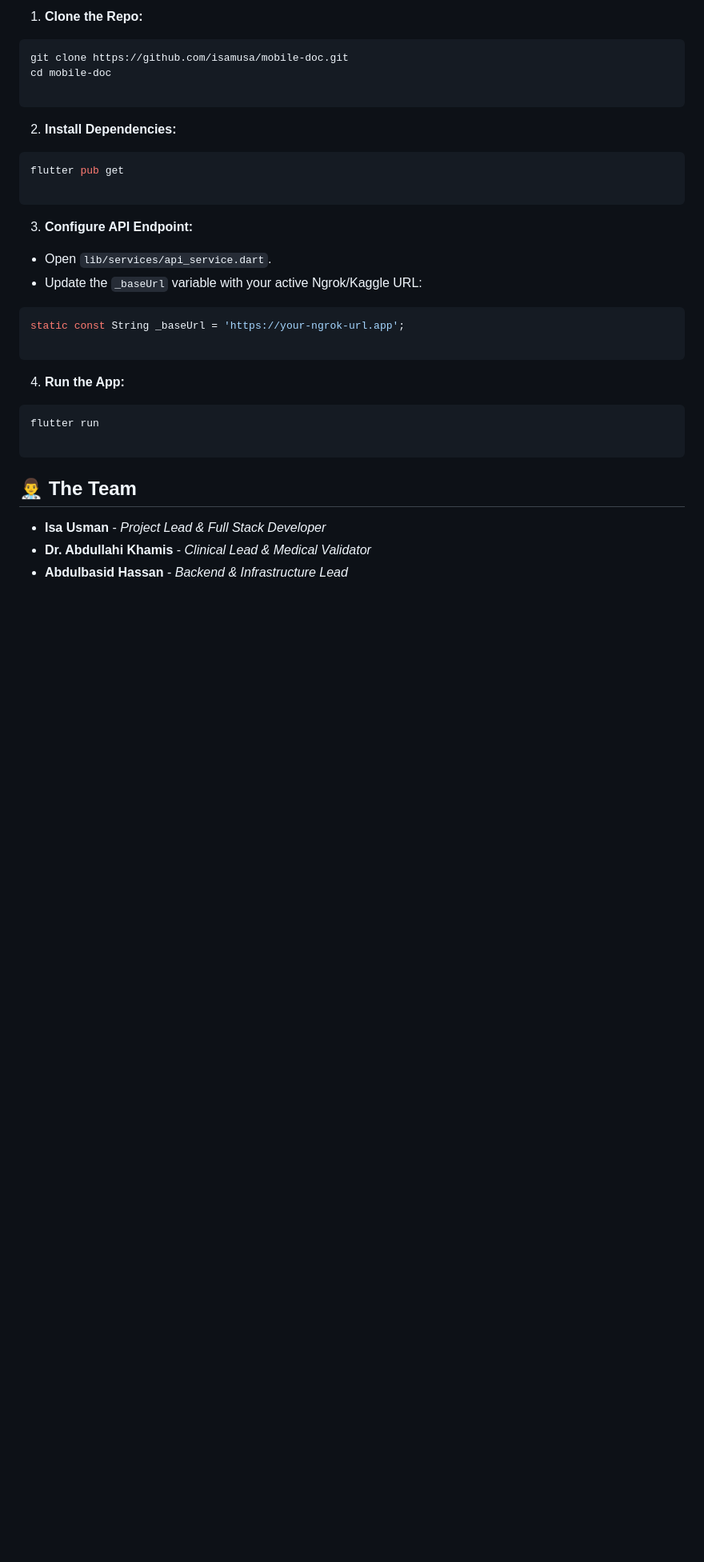
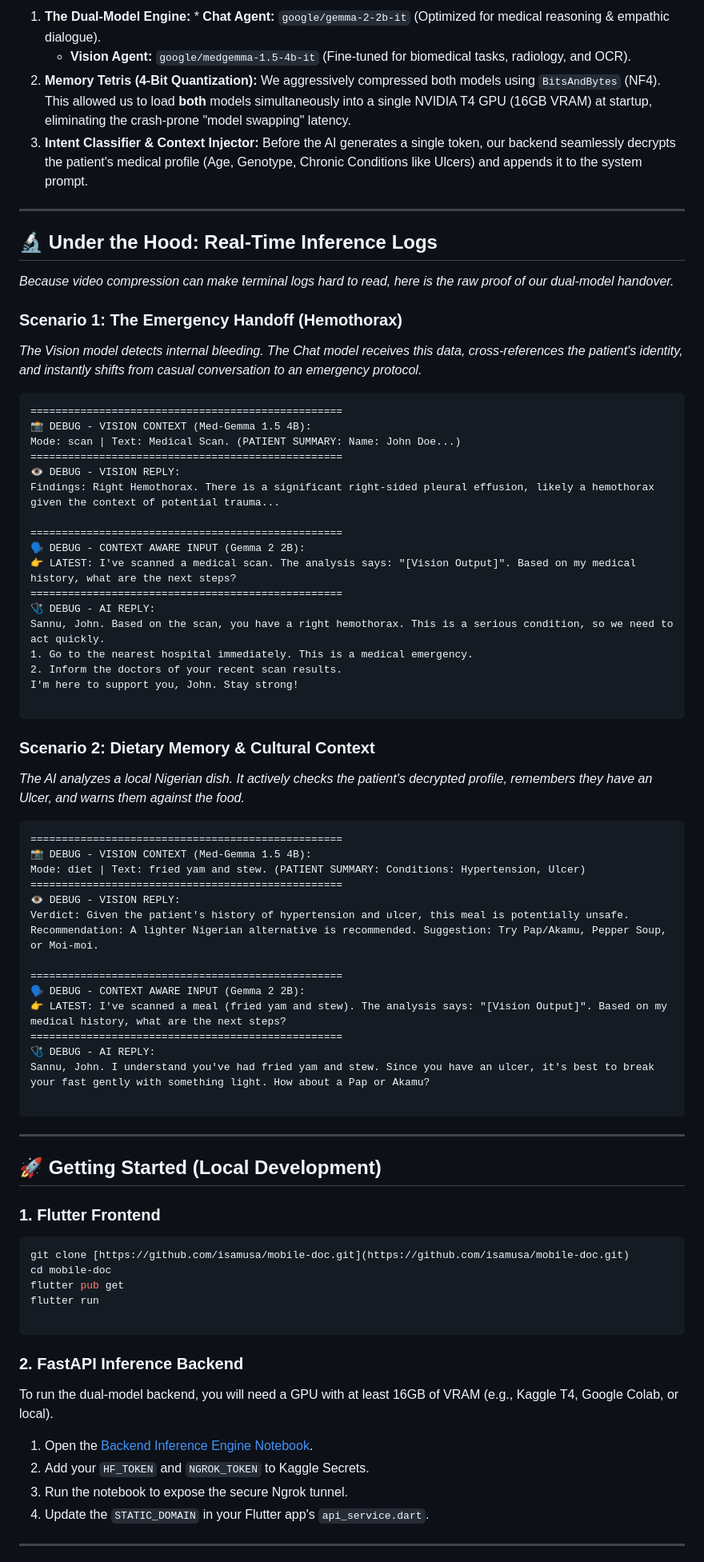
Before and after one commit to isamusa/mobile-Doc, a Markdown page: README.md, the part around one of its changes. Shown at 80% size. GitHub-like rendering; blank space fills up the shorter version.

````diff
--- a/README.md
+++ b/README.md
@@ -42,41 +39,81 @@
 
-1. **Clone the Repo:**
-```bash
-git clone https://github.com/isamusa/mobile-doc.git
-cd mobile-doc
+1. **The Dual-Model Engine:** * **Chat Agent:** `google/gemma-2-2b-it` (Optimized for medical reasoning & empathic dialogue).
+   * **Vision Agent:** `google/medgemma-1.5-4b-it` (Fine-tuned for biomedical tasks, radiology, and OCR).
+2. **Memory Tetris (4-Bit Quantization):** We aggressively compressed both models using `BitsAndBytes` (NF4). This allowed us to load **both** models simultaneously into a single NVIDIA T4 GPU (16GB VRAM) at startup, eliminating the crash-prone "model swapping" latency.
+3. **Intent Classifier & Context Injector:** Before the AI generates a single token, our backend seamlessly decrypts the patient's medical profile (Age, Genotype, Chronic Conditions like Ulcers) and appends it to the system prompt.
+
+---
+
+## 🔬 Under the Hood: Real-Time Inference Logs
+*Because video compression can make terminal logs hard to read, here is the raw proof of our dual-model handover.*
+
+### Scenario 1: The Emergency Handoff (Hemothorax)
+*The Vision model detects internal bleeding. The Chat model receives this data, cross-references the patient's identity, and instantly shifts from casual conversation to an emergency protocol.*
+
+```text
+==================================================
+📸 DEBUG - VISION CONTEXT (Med-Gemma 1.5 4B):
+Mode: scan | Text: Medical Scan. (PATIENT SUMMARY: Name: John Doe...)
+==================================================
+👁️ DEBUG - VISION REPLY:
+Findings: Right Hemothorax. There is a significant right-sided pleural effusion, likely a hemothorax given the context of potential trauma...
+
+==================================================
+🗣️ DEBUG - CONTEXT AWARE INPUT (Gemma 2 2B):
+👉 LATEST: I've scanned a medical scan. The analysis says: "[Vision Output]". Based on my medical history, what are the next steps?
+==================================================
+🩺 DEBUG - AI REPLY:
+Sannu, John. Based on the scan, you have a right hemothorax. This is a serious condition, so we need to act quickly.
+1. Go to the nearest hospital immediately. This is a medical emergency.
+2. Inform the doctors of your recent scan results.
+I'm here to support you, John. Stay strong!
 
 ```
 
+### Scenario 2: Dietary Memory & Cultural Context
 
-2. **Install Dependencies:**
-```bash
-flutter pub get
+*The AI analyzes a local Nigerian dish. It actively checks the patient's decrypted profile, remembers they have an Ulcer, and warns them against the food.*
+
+```text
+==================================================
+📸 DEBUG - VISION CONTEXT (Med-Gemma 1.5 4B):
+Mode: diet | Text: fried yam and stew. (PATIENT SUMMARY: Conditions: Hypertension, Ulcer)
+==================================================
+👁️ DEBUG - VISION REPLY:
+Verdict: Given the patient's history of hypertension and ulcer, this meal is potentially unsafe.
+Recommendation: A lighter Nigerian alternative is recommended. Suggestion: Try Pap/Akamu, Pepper Soup, or Moi-moi.
+
+==================================================
+🗣️ DEBUG - CONTEXT AWARE INPUT (Gemma 2 2B):
+👉 LATEST: I've scanned a meal (fried yam and stew). The analysis says: "[Vision Output]". Based on my medical history, what are the next steps?
+==================================================
+🩺 DEBUG - AI REPLY:
+Sannu, John. I understand you've had fried yam and stew. Since you have an ulcer, it's best to break your fast gently with something light. How about a Pap or Akamu?
 
 ```
 
+---
 
-3. **Configure API Endpoint:**
-* Open `lib/services/api_service.dart`.
-* Update the `_baseUrl` variable with your active Ngrok/Kaggle URL:
-```dart
-static const String _baseUrl = 'https://your-ngrok-url.app';
+## 🚀 Getting Started (Local Development)
 
-```
+### 1. Flutter Frontend
 
-
-
-
-4. **Run the App:**
 ```bash
+git clone [https://github.com/isamusa/mobile-doc.git](https://github.com/isamusa/mobile-doc.git)
+cd mobile-doc
+flutter pub get
 flutter run
 
 ```
 
+### 2. FastAPI Inference Backend
 
+To run the dual-model backend, you will need a GPU with at least 16GB of VRAM (e.g., Kaggle T4, Google Colab, or local).
 
-## 👨‍⚕️ The Team
+1. Open the [Backend Inference Engine Notebook](https://www.kaggle.com/code/isamusa/mobile-doc-backend).
+2. Add your `HF_TOKEN` and `NGROK_TOKEN` to Kaggle Secrets.
+3. Run the notebook to expose the secure Ngrok tunnel.
+4. Update the `STATIC_DOMAIN` in your Flutter app's `api_service.dart`.
 
-* **Isa Usman** - *Project Lead & Full Stack Developer*
-* **Dr. Abdullahi Khamis** - *Clinical Lead & Medical Validator*
-* **Abdulbasid Hassan** - *Backend & Infrastructure Lead*
+---
 
````
Also changed, not shown: other parts of README.md (+30 -29 lines).
